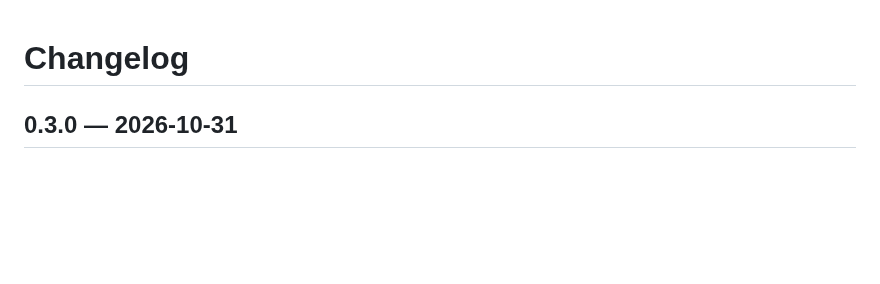
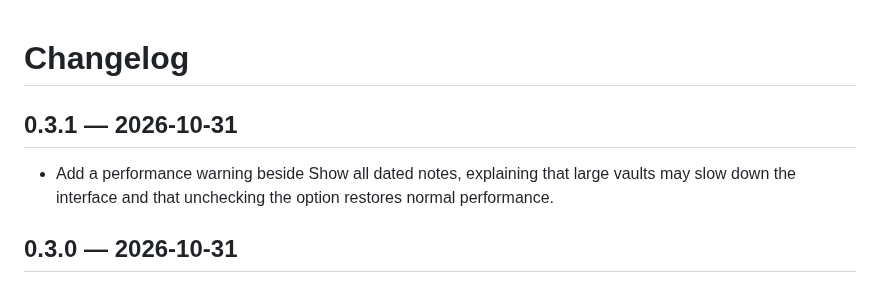
Before and after one commit to DavidHurtadoAI/just-simple-planner, a Markdown page: CHANGELOG.md, the part around the change. Rendered like a GitHub page; blank space fills up the shorter version.

```diff
--- a/CHANGELOG.md
+++ b/CHANGELOG.md
@@ -1,4 +1,8 @@
 # Changelog
+
+## 0.3.1 — 2026-10-31
+
+- Add a performance warning beside Show all dated notes, explaining that large vaults may slow down the interface and that unchecking the option restores normal performance.
 
 ## 0.3.0 — 2026-10-31
 
```
Also changed, not shown: .github/release-notes/0.3.1.md (added, +7 -0 lines), README.md (+3 -1 lines), TESTING.md (+5 -1 lines), docs/images/settings-properties.png, docs/images/settings-scope.png, 5 other files.
